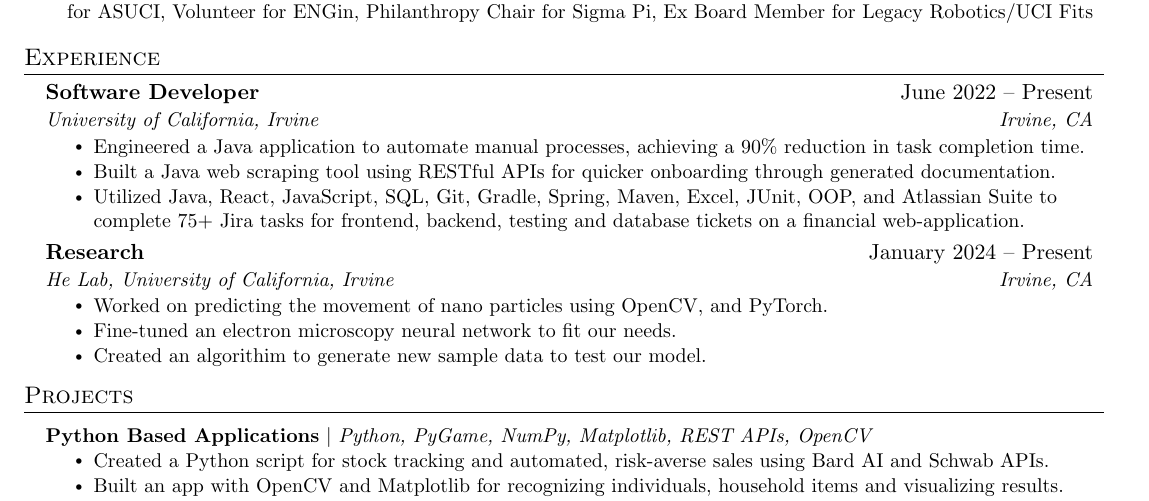
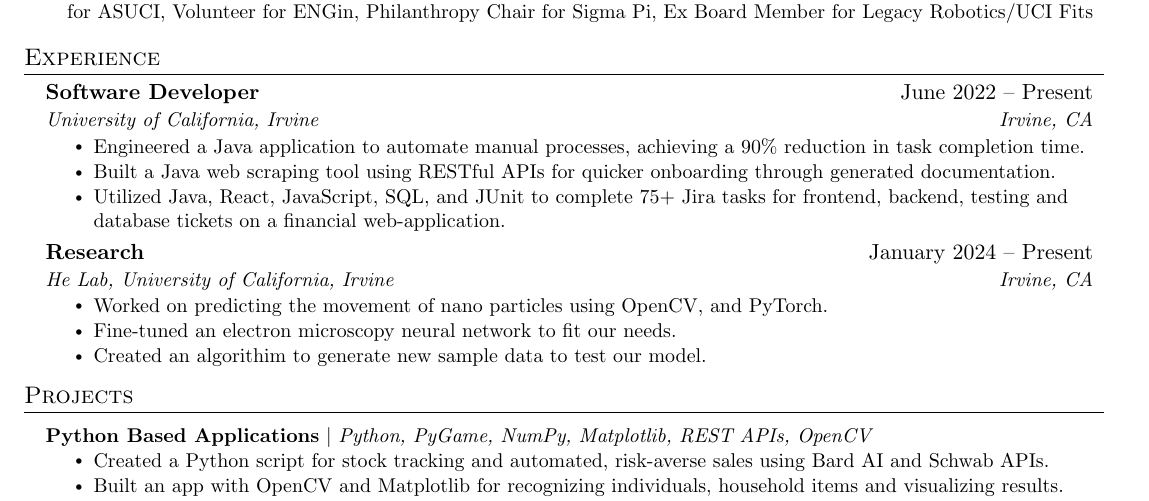
Before and after one commit to Neelansh-Khare/mainRepoLookHereFirst, a LaTeX CV (Neelansh_Khare_resume.tex): part of the page, cut so that both start at the same text. Compiled offline with pdfLaTeX.

Commit message:
removed tech

```diff
--- a/Neelansh_Khare_resume.tex
+++ b/Neelansh_Khare_resume.tex
@@ -153,7 +153,7 @@
         \resumeItem{Engineered a Java application to automate manual processes, achieving a 90\% reduction in task completion time.}
         \resumeItem{Built a Java web scraping tool using RESTful APIs for quicker onboarding through generated documentation.
         }
-        \resumeItem{Utilized Java, React, JavaScript, SQL, Git, Gradle, Spring, Maven, Excel, JUnit, OOP, and Atlassian Suite to complete 75+ Jira tasks for frontend, backend, testing and database tickets on a financial web-application.
+        \resumeItem{Utilized Java, React, JavaScript, SQL, and JUnit to complete 75+ Jira tasks for frontend, backend, testing and database tickets on a financial web-application.
         }
       \resumeItemListEnd
     \resumeSubheading
```
Also changed, not shown: Neelansh_Khare_resume.pdf.
